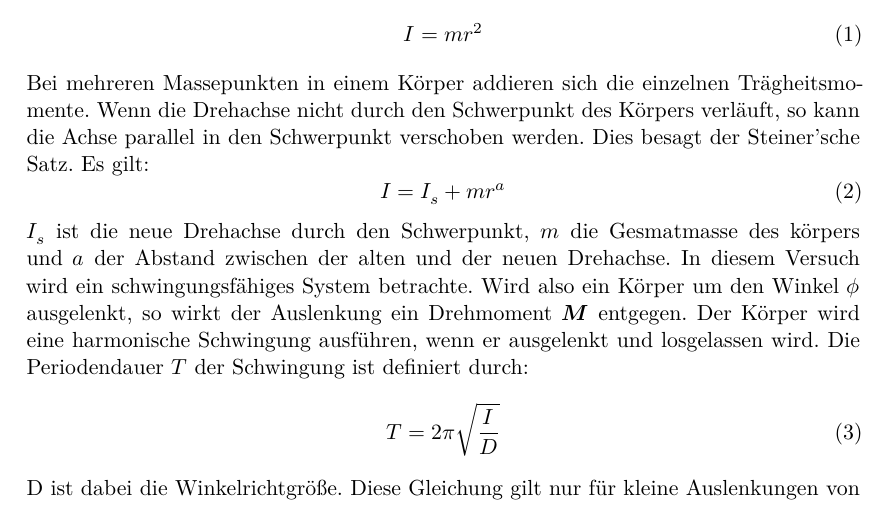
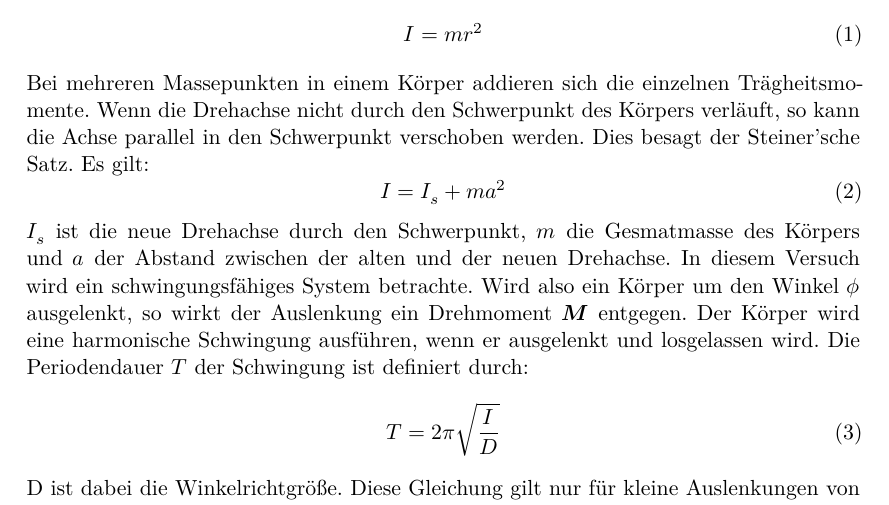
Before and after one commit to lwitthaus/Anfaengerpraktikum, a LaTeX document (V101-Traegheitsmoment/main.tex, which reads V101-Traegheitsmoment/content/theorie.tex): part of page 3 of 8, cut so that both start at the same text. Compiled offline with XeLaTeX.

Commit message:
Theorie korrektur

```diff
--- a/V101-Traegheitsmoment/content/theorie.tex
+++ b/V101-Traegheitsmoment/content/theorie.tex
@@ -13,10 +13,10 @@ Wenn die Drehachse nicht durch den Schwerpunkt des Körpers verläuft, so kann
 die Achse parallel in den Schwerpunkt verschoben werden. Dies besagt der Steiner'sche
 Satz. Es gilt:
 \begin{equation}
-  I = I_s + m r^a
+  I = I_s + m a^2
 \end{equation}
 $I_s$ ist die neue Drehachse durch den Schwerpunkt, $m$ die Gesmatmasse
-des körpers und $a$ der Abstand zwischen der alten und der neuen Drehachse.
+des Körpers und $a$ der Abstand zwischen der alten und der neuen Drehachse.
 In diesem Versuch wird ein schwingungsfähiges System betrachte. Wird also ein Körper
 um den Winkel $\phi$ ausgelenkt, so wirkt der Auslenkung ein Drehmoment $\symbf{M}$ entgegen.
 Der Körper wird eine harmonische Schwingung ausführen, wenn er ausgelenkt und
```
